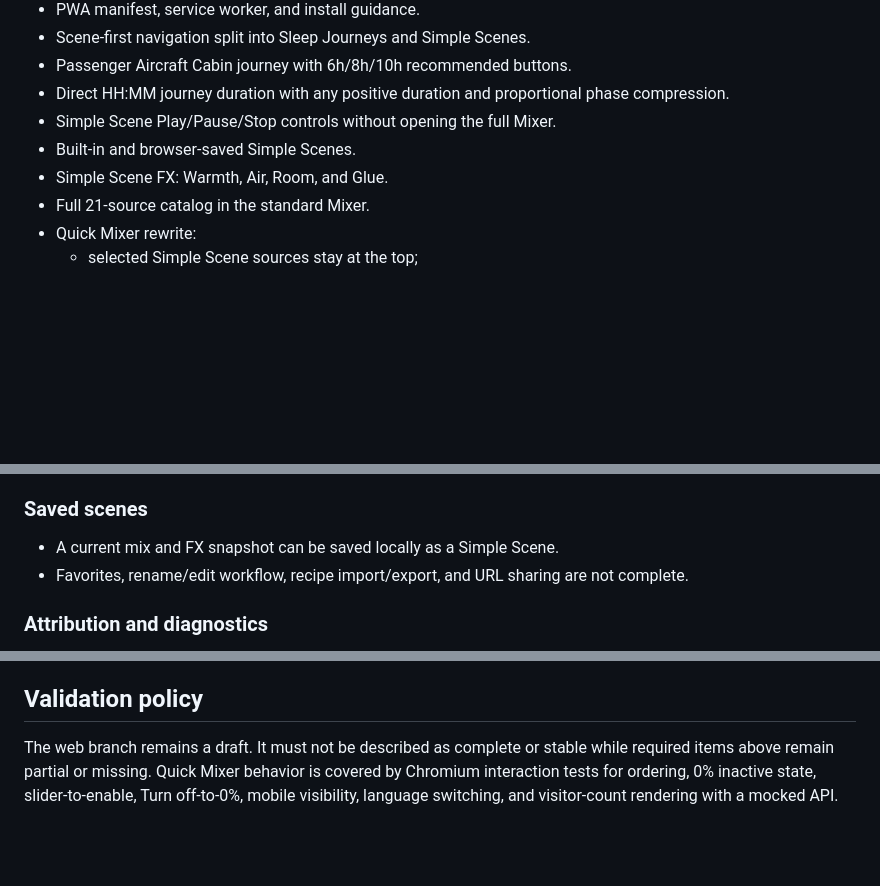
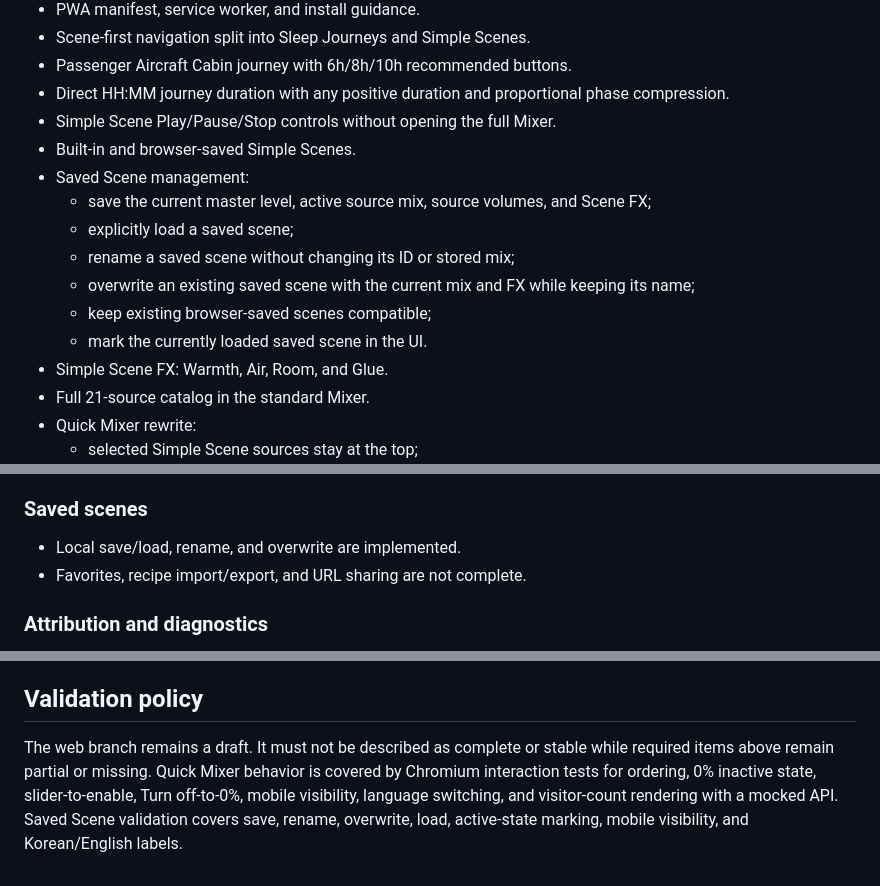
Before and after one commit to scenesua/Lullaby-scene, a Markdown page: WEB_REQUIREMENTS_STATUS.md, 3 parts joined by grey strips. GitHub-like rendering; blank space fills up the shorter version.

Commit message:
docs(web): mark saved scene management implemented

```diff
--- a/WEB_REQUIREMENTS_STATUS.md
+++ b/WEB_REQUIREMENTS_STATUS.md
@@ -15,6 +15,13 @@ This document tracks the web implementation against the requested product behavi
 - Direct HH:MM journey duration with any positive duration and proportional phase compression.
 - Simple Scene Play/Pause/Stop controls without opening the full Mixer.
 - Built-in and browser-saved Simple Scenes.
+- Saved Scene management:
+  - save the current master level, active source mix, source volumes, and Scene FX;
+  - explicitly load a saved scene;
+  - rename a saved scene without changing its ID or stored mix;
+  - overwrite an existing saved scene with the current mix and FX while keeping its name;
+  - keep existing browser-saved scenes compatible;
+  - mark the currently loaded saved scene in the UI.
 - Simple Scene FX: Warmth, Air, Room, and Glue.
 - Full 21-source catalog in the standard Mixer.
 - Quick Mixer rewrite:
@@ -65,8 +72,8 @@ Still missing from the requested Advanced Mixer:
 
 ### Saved scenes
 
-- A current mix and FX snapshot can be saved locally as a Simple Scene.
-- Favorites, rename/edit workflow, recipe import/export, and URL sharing are not complete.
+- Local save/load, rename, and overwrite are implemented.
+- Favorites, recipe import/export, and URL sharing are not complete.
 
 ### Attribution and diagnostics
 
@@ -89,4 +96,4 @@ The packaged Passenger Aircraft Cabin web bed is still the legacy short mono pay
 
 ## Validation policy
 
-The web branch remains a draft. It must not be described as complete or stable while required items above remain partial or missing. Quick Mixer behavior is covered by Chromium interaction tests for ordering, 0% inactive state, slider-to-enable, Turn off-to-0%, mobile visibility, language switching, and visitor-count rendering with a mocked API.
+The web branch remains a draft. It must not be described as complete or stable while required items above remain partial or missing. Quick Mixer behavior is covered by Chromium interaction tests for ordering, 0% inactive state, slider-to-enable, Turn off-to-0%, mobile visibility, language switching, and visitor-count rendering with a mocked API. Saved Scene validation covers save, rename, overwrite, load, active-state marking, mobile visibility, and Korean/English labels.
```
